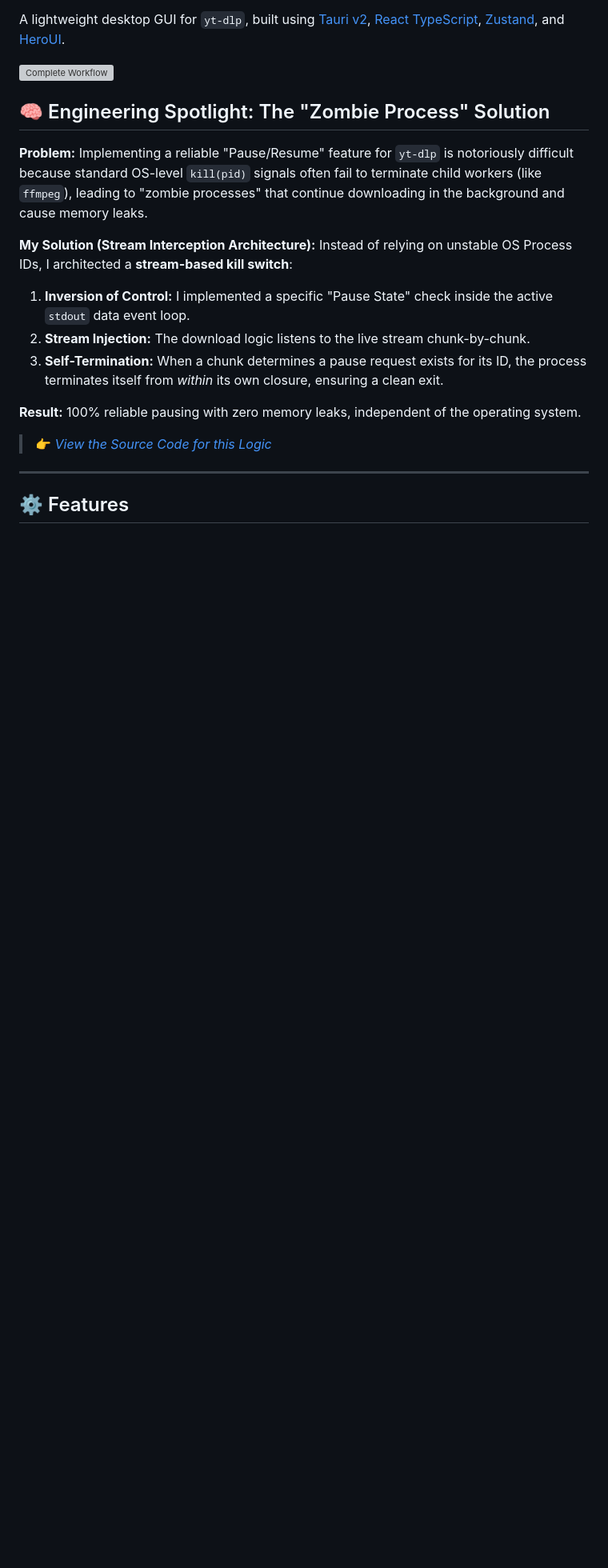
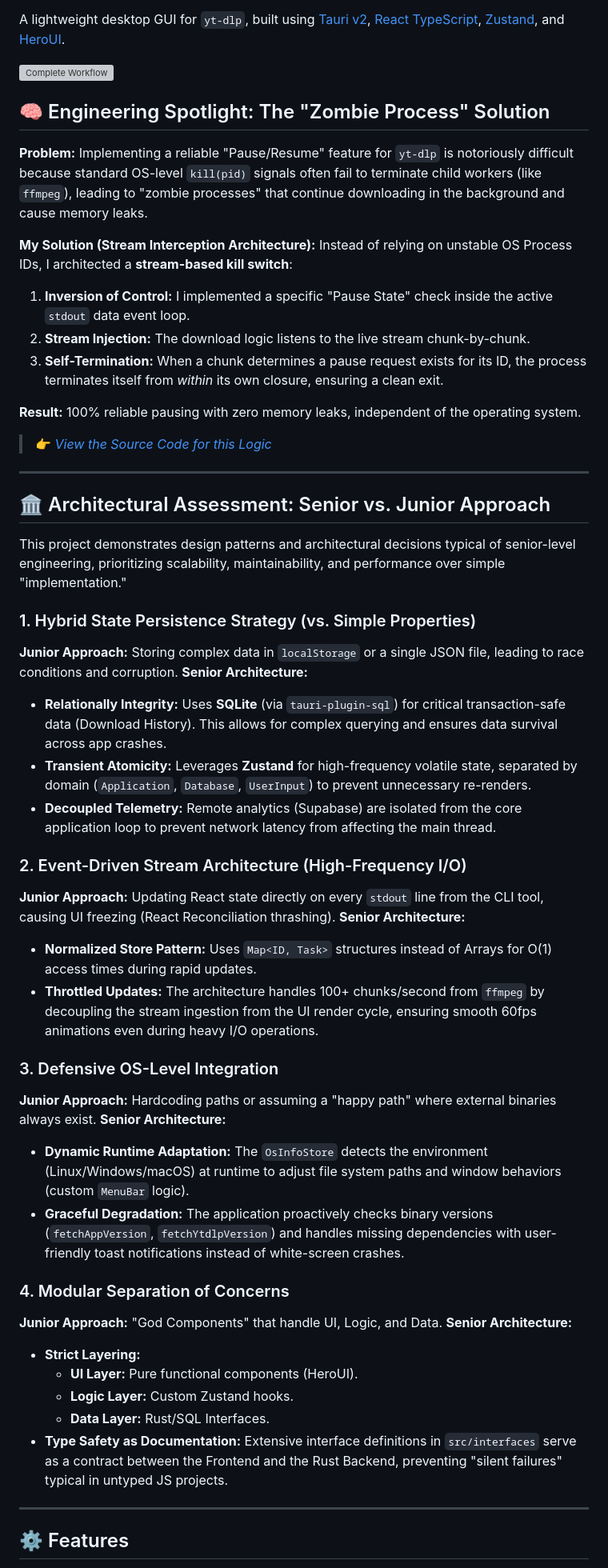
Before and after one commit to AhmedTrooper/OSGUI, a Markdown page: README.md, the part around one of its changes. Shown at 80% size. Rendered like a GitHub page; blank space fills up the shorter version; grey boxes are pictures that could not be loaded.

Commit message:
update readme about senior level assesment

```diff
--- a/README.md
+++ b/README.md
@@ -5,18 +5,63 @@ A lightweight desktop GUI for `yt-dlp`, built using [Tauri v2](https://tauri.app
 ![Complete Workflow](resources_github/OSGUI_latest.png)
 
 ## 🧠 Engineering Spotlight: The "Zombie Process" Solution
+
 <a id="technical-deep-dive"></a>
 
 **Problem:** Implementing a reliable "Pause/Resume" feature for `yt-dlp` is notoriously difficult because standard OS-level `kill(pid)` signals often fail to terminate child workers (like `ffmpeg`), leading to "zombie processes" that continue downloading in the background and cause memory leaks.
 
 **My Solution (Stream Interception Architecture):**
 Instead of relying on unstable OS Process IDs, I architected a **stream-based kill switch**:
+
 1.  **Inversion of Control:** I implemented a specific "Pause State" check inside the active `stdout` data event loop.
 2.  **Stream Injection:** The download logic listens to the live stream chunk-by-chunk.
-3.  **Self-Termination:** When a chunk determines a pause request exists for its ID, the process terminates itself from *within* its own closure, ensuring a clean exit.
+3.  **Self-Termination:** When a chunk determines a pause request exists for its ID, the process terminates itself from _within_ its own closure, ensuring a clean exit.
 
 **Result:** 100% reliable pausing with zero memory leaks, independent of the operating system.
-> 👉 *[View the Source Code for this Logic](https://github.com/AhmedTrooper/OSGUI/blob/main/src/store/DownloadStore.ts)*
+
+> 👉 _[View the Source Code for this Logic](https://github.com/AhmedTrooper/OSGUI/blob/main/src/store/DownloadStore.ts)_
+
+---
+
+## 🏛️ Architectural Assessment: Senior vs. Junior Approach
+
+This project demonstrates design patterns and architectural decisions typical of senior-level engineering, prioritizing scalability, maintainability, and performance over simple "implementation."
+
+### 1. Hybrid State Persistence Strategy (vs. Simple Properties)
+
+**Junior Approach:** Storing complex data in `localStorage` or a single JSON file, leading to race conditions and corruption.
+**Senior Architecture:**
+
+- **Relationally Integrity:** Uses **SQLite** (via `tauri-plugin-sql`) for critical transaction-safe data (Download History). This allows for complex querying and ensures data survival across app crashes.
+- **Transient Atomicity:** Leverages **Zustand** for high-frequency volatile state, separated by domain (`Application`, `Database`, `UserInput`) to prevent unnecessary re-renders.
+- **Decoupled Telemetry:** Remote analytics (Supabase) are isolated from the core application loop to prevent network latency from affecting the main thread.
+
+### 2. Event-Driven Stream Architecture (High-Frequency I/O)
+
+**Junior Approach:** Updating React state directly on every `stdout` line from the CLI tool, causing UI freezing (React Reconciliation thrashing).
+**Senior Architecture:**
+
+- **Normalized Store Pattern:** Uses `Map<ID, Task>` structures instead of Arrays for O(1) access times during rapid updates.
+- **Throttled Updates:** The architecture handles 100+ chunks/second from `ffmpeg` by decoupling the stream ingestion from the UI render cycle, ensuring smooth 60fps animations even during heavy I/O operations.
+
+### 3. Defensive OS-Level Integration
+
+**Junior Approach:** Hardcoding paths or assuming a "happy path" where external binaries always exist.
+**Senior Architecture:**
+
+- **Dynamic Runtime Adaptation:** The `OsInfoStore` detects the environment (Linux/Windows/macOS) at runtime to adjust file system paths and window behaviors (custom `MenuBar` logic).
+- **Graceful Degradation:** The application proactively checks binary versions (`fetchAppVersion`, `fetchYtdlpVersion`) and handles missing dependencies with user-friendly toast notifications instead of white-screen crashes.
+
+### 4. Modular Separation of Concerns
+
+**Junior Approach:** "God Components" that handle UI, Logic, and Data.
+**Senior Architecture:**
+
+- **Strict Layering:**
+  - **UI Layer:** Pure functional components (HeroUI).
+  - **Logic Layer:** Custom Zustand hooks.
+  - **Data Layer:** Rust/SQL Interfaces.
+- **Type Safety as Documentation:** Extensive interface definitions in `src/interfaces` serve as a contract between the Frontend and the Rust Backend, preventing "silent failures" typical in untyped JS projects.
 
 ---
 
```
Also changed, not shown: other parts of README.md (+7 -6 lines).
